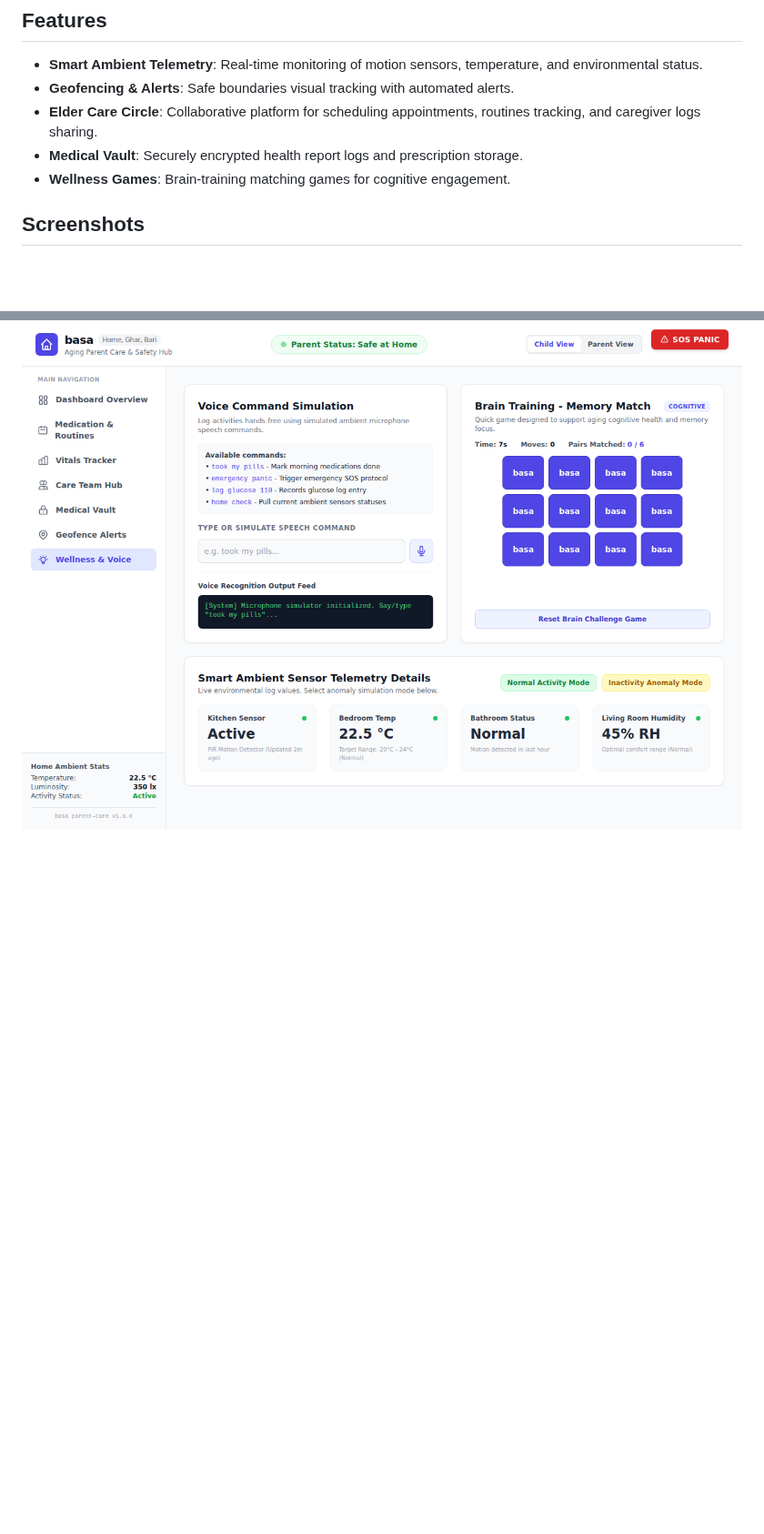
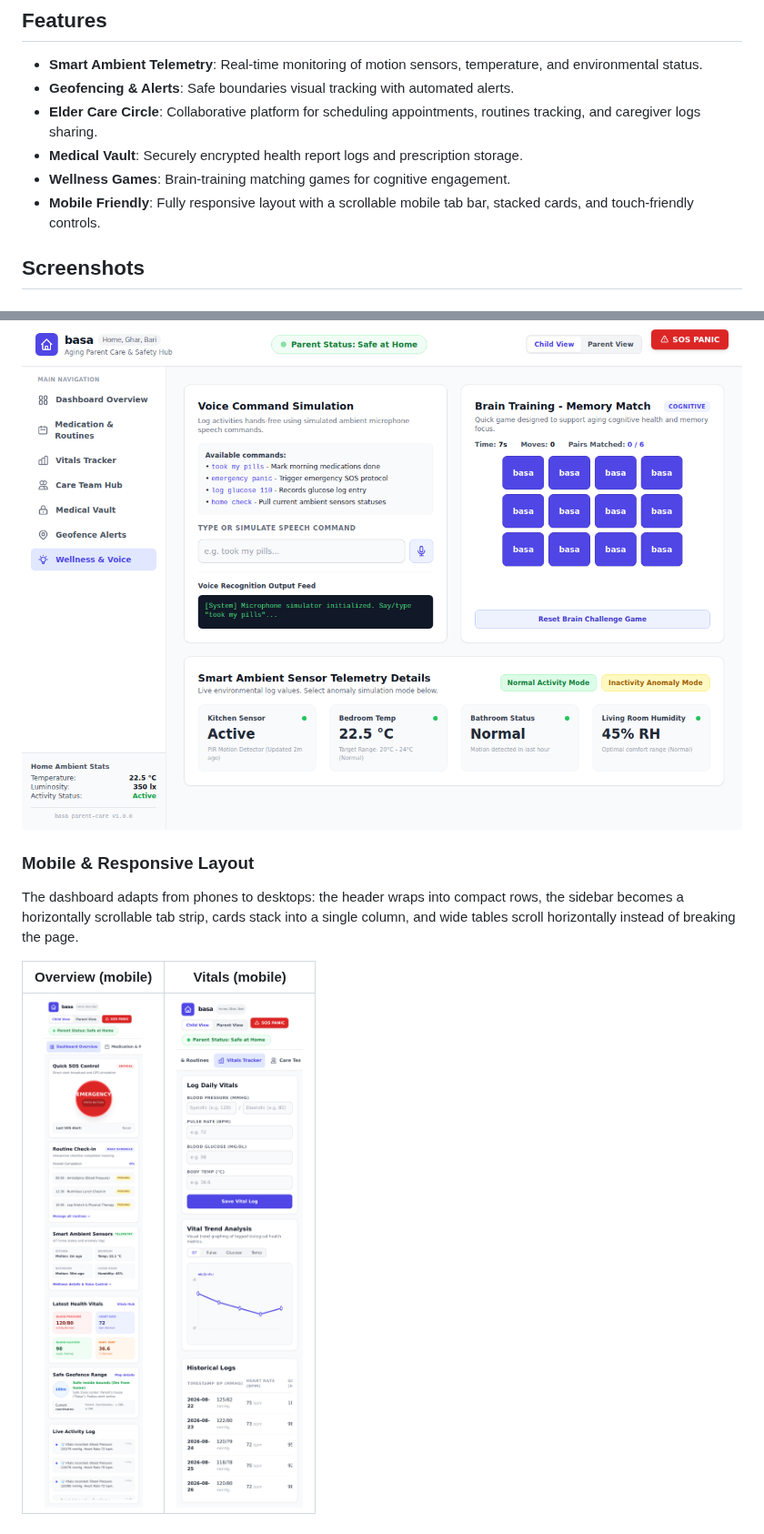
Before and after one commit to charles2ke/basa, a Markdown page: README.md, 2 parts joined by grey strips. Shown at 91% size. GitHub-like rendering; pictures changed too: docs/screenshots/mobile-overview.png (added), docs/screenshots/mobile-vitals.png (added); blank space fills up the shorter version.

Commit message:
Make dashboard mobile friendly and responsive
Co-authored-by: charles2ke <6725706+charles2ke@users.noreply.github.com>

```diff
--- a/README.md
+++ b/README.md
@@ -33,6 +33,7 @@ Home, Ghar, Bari - Elder Care Circle Dashboard.
 - **Elder Care Circle**: Collaborative platform for scheduling appointments, routines tracking, and caregiver logs sharing.
 - **Medical Vault**: Securely encrypted health report logs and prescription storage.
 - **Wellness Games**: Brain-training matching games for cognitive engagement.
+- **Mobile Friendly**: Fully responsive layout with a scrollable mobile tab bar, stacked cards, and touch-friendly controls.
 
 ## Screenshots
 
@@ -70,3 +71,10 @@ Configurable safe-zone radius with wandering simulation that triggers automatic
 Brain-training memory match game plus a voice-command simulator for hands-free routine updates.
 
 ![Wellness games](docs/screenshots/wellness.png)
+
+### Mobile & Responsive Layout
+The dashboard adapts from phones to desktops: the header wraps into compact rows, the sidebar becomes a horizontally scrollable tab strip, cards stack into a single column, and wide tables scroll horizontally instead of breaking the page.
+
+| Overview (mobile) | Vitals (mobile) |
+| :---: | :---: |
+| ![Mobile overview](docs/screenshots/mobile-overview.png) | ![Mobile vitals tracker](docs/screenshots/mobile-vitals.png) |
```
Also changed, not shown: 4 other files.
